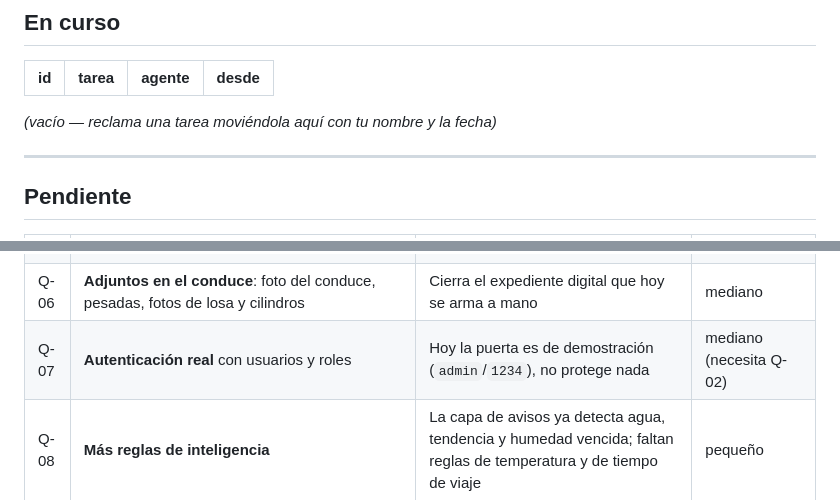
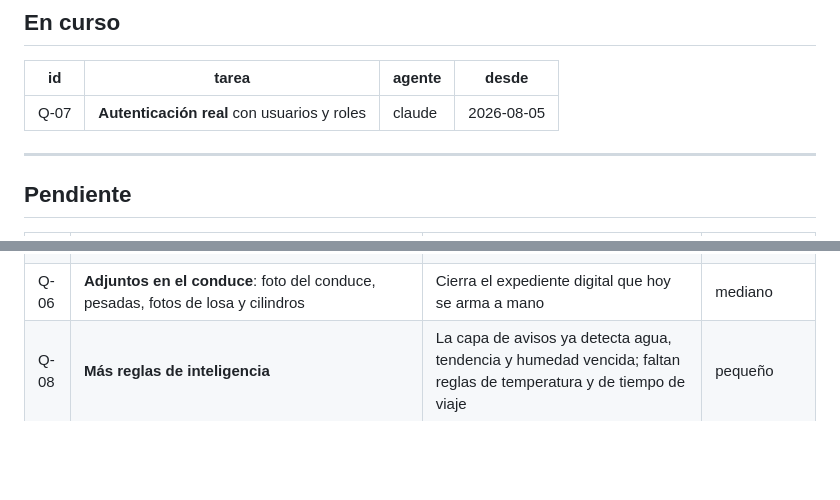
Before and after one commit to victormdiazjr-alt/qcheck, a Markdown page: TAREAS.md, 2 parts joined by grey strips. GitHub-like rendering; blank space fills up the shorter version.

Commit message:
tarea: reclamo Q-07

```diff
--- a/TAREAS.md
+++ b/TAREAS.md
@@ -11,7 +11,7 @@ Agentes que trabajan aquí: `claude` (Claude Code) · `codex` (OpenAI Codex) ·
 
 | id | tarea | agente | desde |
 |----|-------|--------|-------|
-_(vacío — reclama una tarea moviéndola aquí con tu nombre y la fecha)_
+| Q-07 | **Autenticación real** con usuarios y roles | claude | 2026-08-05 |
 
 ---
 
@@ -24,7 +24,6 @@ _(vacío — reclama una tarea moviéndola aquí con tu nombre y la fecha)_
 | Q-04 | **Correo automático al rechazar** | Hoy abre un correo pre-llenado; falta el envío real (necesita Q-02) | mediano |
 | Q-05 | **Línea de tiempo de eventos por conduce** — *el dato ya existe*: el registro de cambios (Q-02) lo guarda entero. Falta la pantalla que lo enseñe | Modelo de datos definitivo: salida de planta, llegada, muestra, veredicto, vaciado, cilindros | pequeño |
 | Q-06 | **Adjuntos en el conduce**: foto del conduce, pesadas, fotos de losa y cilindros | Cierra el expediente digital que hoy se arma a mano | mediano |
-| Q-07 | **Autenticación real** con usuarios y roles | Hoy la puerta es de demostración (`admin`/`1234`), no protege nada | mediano (necesita Q-02) |
 | Q-08 | **Más reglas de inteligencia** | La capa de avisos ya detecta agua, tendencia y humedad vencida; faltan reglas de temperatura y de tiempo de viaje | pequeño |
 | Q-09 | **Aire en el tablero del productor** | El contrato ya publica los límites de aire; nadie los muestra | pequeño |
 | Q-10 | **Integración con ArcGIS** | La inspección ya georreferencia losas ahí; evaluar el enlace | investigación |
```
